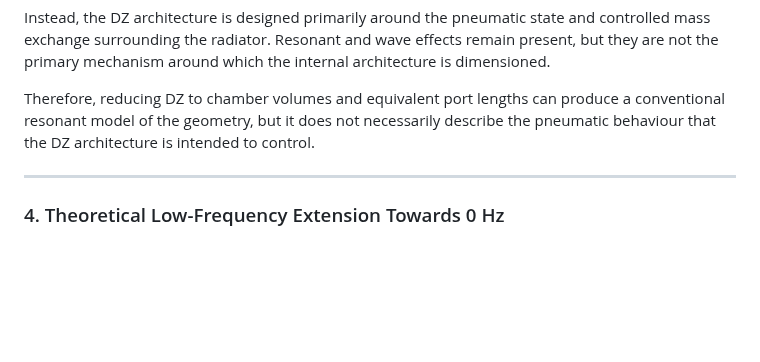
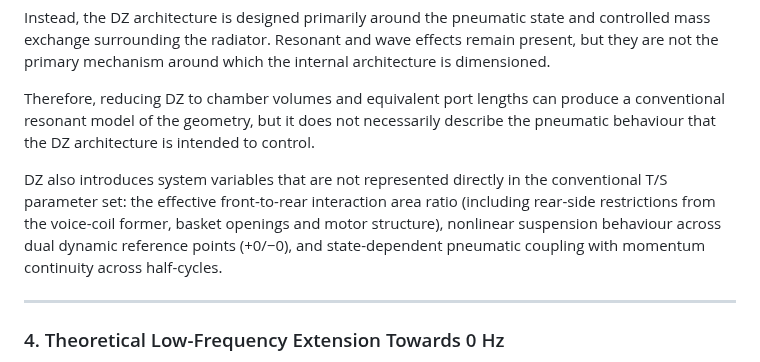
Before and after one commit to DeltaSignum/Dynamic-Zero, a Markdown page: docs/theory.md, the part around the change. Drawn GitHub-style; blank space fills up the shorter version.

Commit message:
Expand theory section on DZ architecture variables
Added details about system variables and pneumatic behavior in DZ architecture.

```diff
--- a/docs/theory.md
+++ b/docs/theory.md
@@ -87,6 +87,8 @@ T/S modelling characterises the driver/enclosure system primarily through small-
 Instead, the DZ architecture is designed primarily around the pneumatic state and controlled mass exchange surrounding the radiator. Resonant and wave effects remain present, but they are not the primary mechanism around which the internal architecture is dimensioned.
 
 Therefore, reducing DZ to chamber volumes and equivalent port lengths can produce a conventional resonant model of the geometry, but it does not necessarily describe the pneumatic behaviour that the DZ architecture is intended to control.
+
+DZ also introduces system variables that are not represented directly in the conventional T/S parameter set: the effective front-to-rear interaction area ratio (including rear-side restrictions from the voice-coil former, basket openings and motor structure), nonlinear suspension behaviour across dual dynamic reference points (+0/−0), and state-dependent pneumatic coupling with momentum continuity across half-cycles.
 
 ---
 
```
